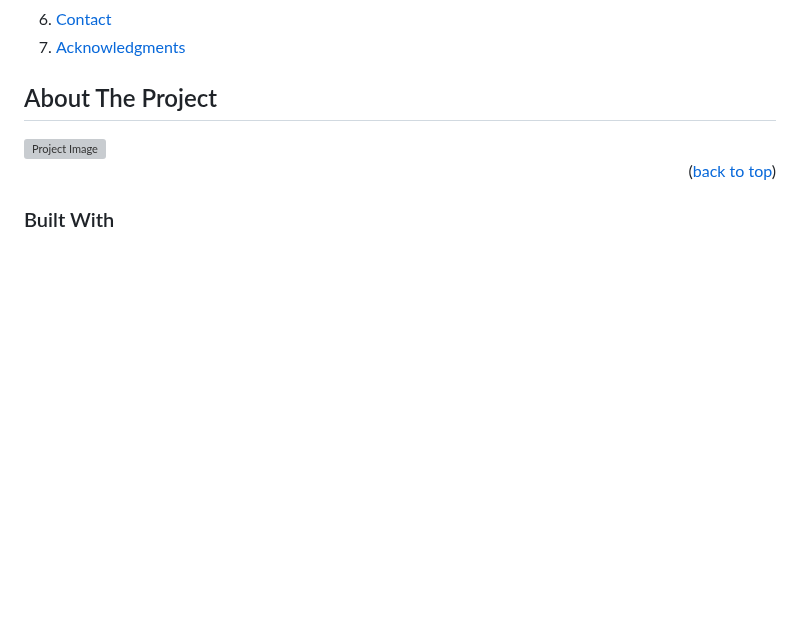
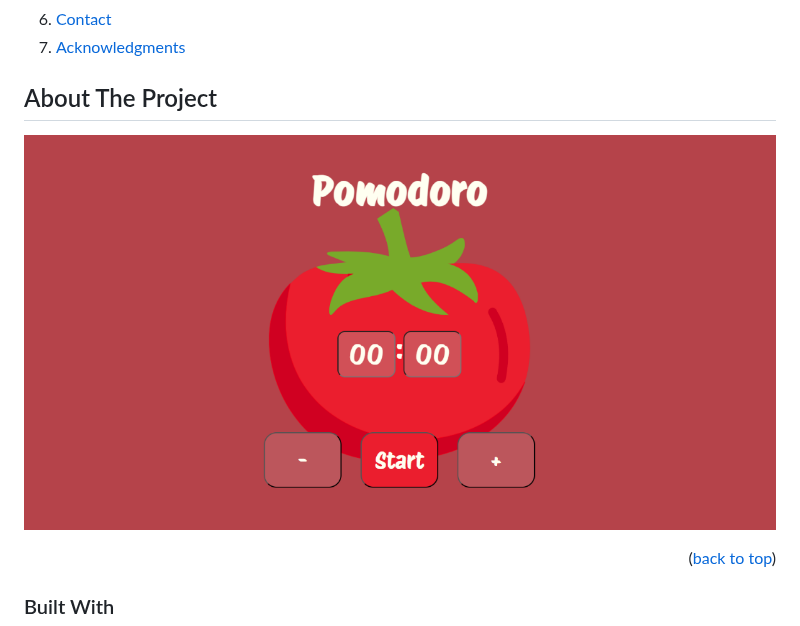
Before and after one commit to LonneWW/pomodoro, a Markdown page: README.md, the part around one of its changes. GitHub-like rendering; folded sections open; blank space fills up the shorter version; grey boxes are pictures that could not be loaded.

Commit message:
Update README.md (still sketch)

```diff
--- a/README.md
+++ b/README.md
@@ -61,7 +64,7 @@
 <!-- ABOUT THE PROJECT -->
 ## About The Project
 
-<img src="assets/img/ogimage.png" alt="Project Image" width="1200" height="630">
+![Website Image](assets/img/ogImage.png)
 
 <p align="right">(<a href="#readme-top">back to top</a>)</p>
 
```
Also changed, not shown: other parts of README.md (+6 -3 lines).
